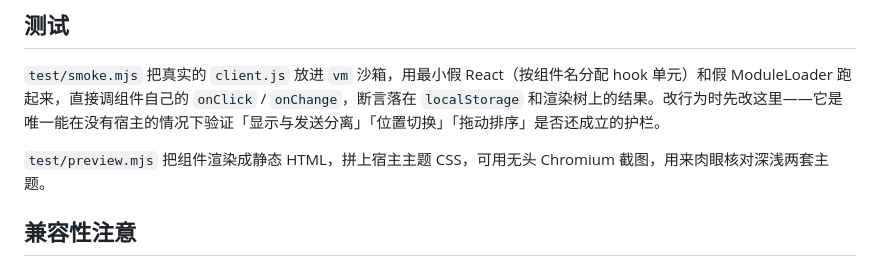
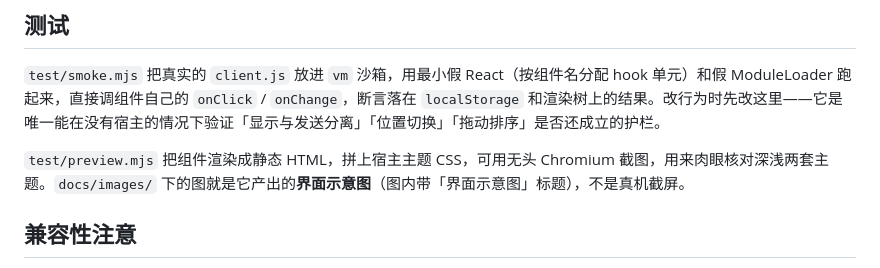
Before and after one commit to pengtang1024/dsh-quick-phrases, a Markdown page: docs/ARCHITECTURE.md, the part around the change. GitHub-like rendering.

```diff
--- a/docs/ARCHITECTURE.md
+++ b/docs/ARCHITECTURE.md
@@ -91,7 +91,7 @@ margin: 0 auto;
 
 `test/smoke.mjs` 把真实的 `client.js` 放进 `vm` 沙箱，用最小假 React（按组件名分配 hook 单元）和假 ModuleLoader 跑起来，直接调组件自己的 `onClick` / `onChange`，断言落在 `localStorage` 和渲染树上的结果。改行为时先改这里——它是唯一能在没有宿主的情况下验证「显示与发送分离」「位置切换」「拖动排序」是否还成立的护栏。
 
-`test/preview.mjs` 把组件渲染成静态 HTML，拼上宿主主题 CSS，可用无头 Chromium 截图，用来肉眼核对深浅两套主题。
+`test/preview.mjs` 把组件渲染成静态 HTML，拼上宿主主题 CSS，可用无头 Chromium 截图，用来肉眼核对深浅两套主题。`docs/images/` 下的图就是它产出的**界面示意图**（图内带「界面示意图」标题），不是真机截屏。
 
 ## 兼容性注意
 
```
Also changed, not shown: CHANGELOG.md (+6 -0 lines), README.md (+5 -3 lines), docs/images/above-composer-dark.png, docs/images/manager-dark.png, docs/images/manager-light.png, docs/images/row-dark.png, 4 other files.
